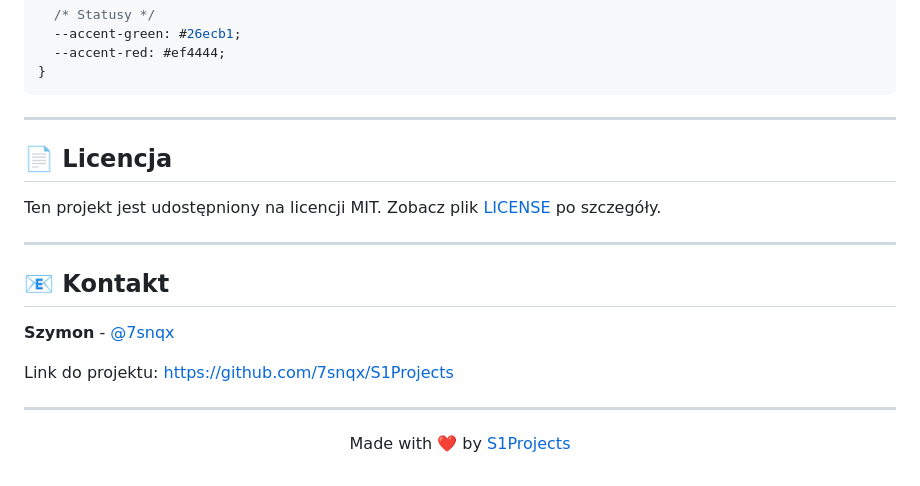
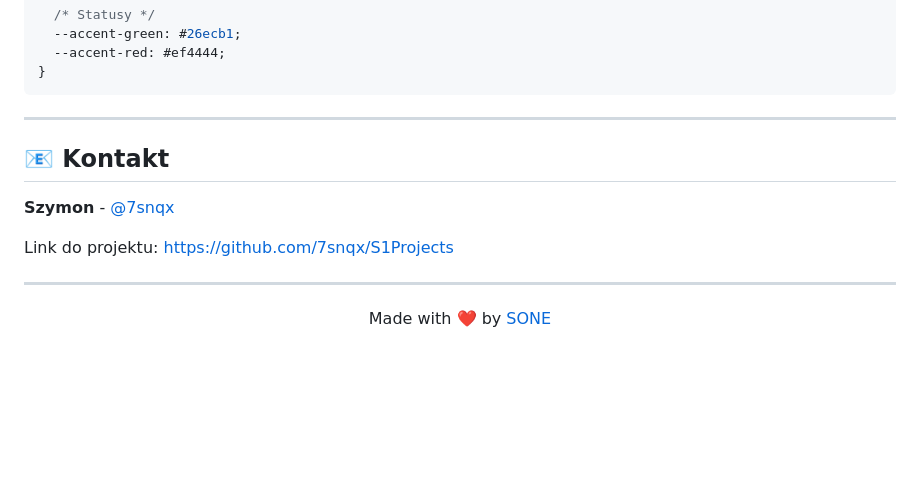
Before and after one commit to 7snqx/SONE-Projects, a Markdown page: README.md, the part around the change. Drawn GitHub-style; blank space fills up the shorter version.

Commit message:
Revise license information and project credit
Updated license section and changed project attribution.

````diff
--- a/README.md
+++ b/README.md
@@ -70,13 +70,6 @@ Projekt wykorzystuje spójny system designu oparty na CSS Variables:
 ```
 
 ---
-
-## 📄 Licencja
-
-Ten projekt jest udostępniony na licencji MIT. Zobacz plik [LICENSE](LICENSE) po szczegóły.
-
----
-
 ## 📧 Kontakt
 
 **Szymon** - [@7snqx](https://github.com/7snqx)
@@ -87,6 +80,6 @@ Link do projektu: [https://github.com/7snqx/S1Projects](https://github.com/7snqx
 
 <div align="center">
 
-Made with ❤️ by [S1Projects](https://soneprojects.com)
+Made with ❤️ by [SONE](https://soneprojects.com)
 
 </div>
````
